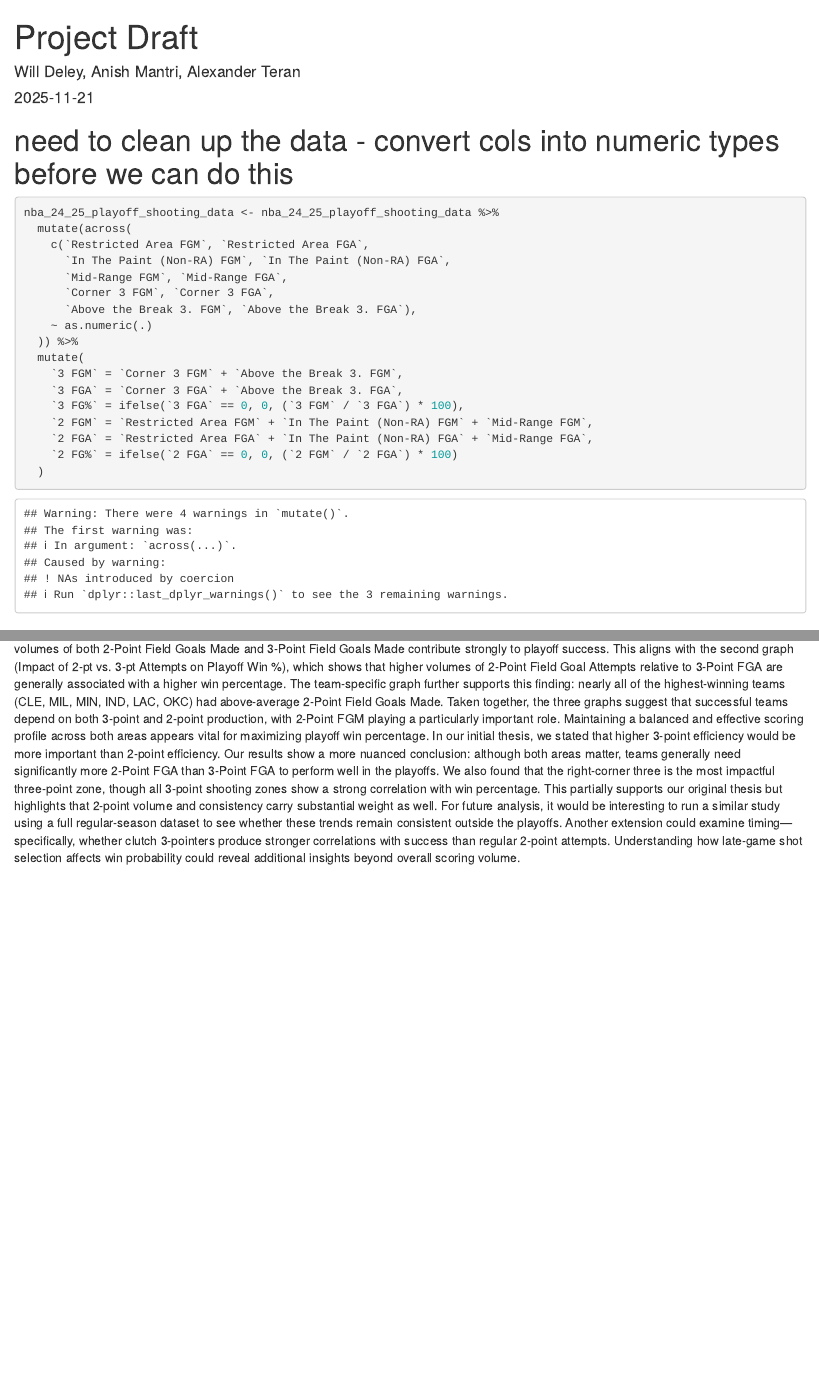
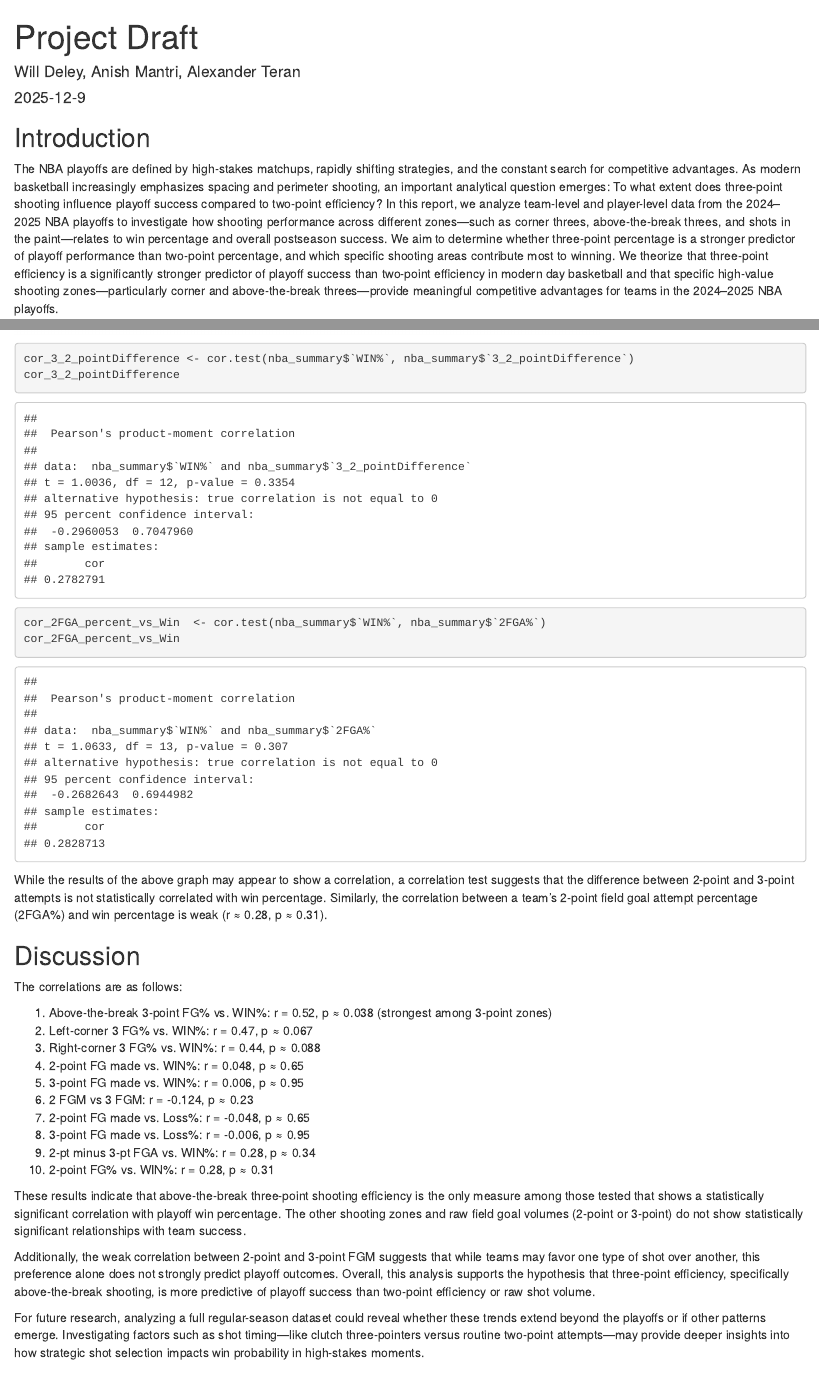
Before and after one commit to Squilliams17/finalproject240, an R Markdown document (FinalReport.Rmd): the page in a window 1100 px wide, from its top, and a second part further down, joined at a grey line. Rendered offline with R 4.5, knitr and Pandoc, with nearby package versions; code that draws random numbers runs with fixed seeds of ours.

Commit message:
Added final report2

````diff
--- a/FinalReport.Rmd
+++ b/FinalReport.Rmd
@@ -34,8 +37,7 @@
 ```
 
 
-# need to clean up the data - convert cols into numeric types before we can do this
-```{r}
+```{r, include=FALSE}
 nba_24_25_playoff_shooting_data <- nba_24_25_playoff_shooting_data %>%
   mutate(across(
     c(`Restricted Area FGM`, `Restricted Area FGA`,
@@ -280,11 +267,33 @@
 
 
+cor_3_2_pointDifference <- cor.test(nba_summary$`WIN%`, nba_summary$`3_2_pointDifference`)
+cor_3_2_pointDifference
 
+cor_2FGA_percent_vs_Win  <- cor.test(nba_summary$`WIN%`, nba_summary$`2FGA%`)
+cor_2FGA_percent_vs_Win
+
+```
+While the results of the above graph may appear to show a correlation, a correlation test suggests that the difference between 2-point and 3-point attempts is not statistically correlated with win percentage. Similarly, the correlation between a team’s 2-point field goal attempt percentage (2FGA%) and win percentage is weak (r ≈ 0.28, p ≈ 0.31).
 
 ## Discussion
-There appear to be pockets of high-win-rate players in all four quadrants of the dataset, which makes sense because basketball is a team sport with varied offensive strategies. However, many of the most successful performances cluster in the upper-right quadrant, indicating that high volumes of both 2-Point Field Goals Made and 3-Point Field Goals Made contribute strongly to playoff success. This aligns with the second graph (Impact of 2-pt vs. 3-pt Attempts on Playoff Win %), which shows that higher volumes of 2-Point Field Goal Attempts relative to 3-Point FGA are generally associated with a higher win percentage. The team-specific graph further supports this finding: nearly all of the highest-winning teams (CLE, MIL, MIN, IND, LAC, OKC) had above-average 2-Point Field Goals Made. Taken together, the three graphs suggest that successful teams depend on both 3-point and 2-point production, with 2-Point FGM playing a particularly important role. Maintaining a balanced and effective scoring profile across both areas appears vital for maximizing playoff win percentage.
-In our initial thesis, we stated that higher 3-point efficiency would be more important than 2-point efficiency. Our results show a more nuanced conclusion: although both areas matter, teams generally need significantly more 2-Point FGA than 3-Point FGA to perform well in the playoffs. We also found that the right-corner three is the most impactful three-point zone, though all 3-point shooting zones show a strong correlation with win percentage. This partially supports our original thesis but highlights that 2-point volume and consistency carry substantial weight as well.
-For future analysis, it would be interesting to run a similar study using a full regular-season dataset to see whether these trends remain consistent outside the playoffs. Another extension could examine timing—specifically, whether clutch 3-pointers produce stronger correlations with success than regular 2-point attempts. Understanding how late-game shot selection affects win probability could reveal additional insights beyond overall scoring volume.
+The correlations are as follows:
+
+1. Above-the-break 3-point FG% vs. WIN%: r = 0.52, p ≈ 0.038 (strongest among 3-point zones)
+2. Left-corner 3 FG% vs. WIN%: r = 0.47, p ≈ 0.067
+3. Right-corner 3 FG% vs. WIN%: r = 0.44, p ≈ 0.088
+4. 2-point FG made vs. WIN%: r = 0.048, p ≈ 0.65
+5. 3-point FG made vs. WIN%: r = 0.006, p ≈ 0.95
+6. 2 FGM vs 3 FGM: r = -0.124, p ≈ 0.23
+7. 2-point FG made vs. Loss%: r = -0.048, p ≈ 0.65
+8. 3-point FG made vs. Loss%: r = -0.006, p ≈ 0.95
+9. 2-pt minus 3-pt FGA vs. WIN%: r = 0.28, p ≈ 0.34
+10. 2-point FG% vs. WIN%: r = 0.28, p ≈ 0.31
+
+These results indicate that above-the-break three-point shooting efficiency is the only measure among those tested that shows a statistically significant correlation with playoff win percentage. The other shooting zones and raw field goal volumes (2-point or 3-point) do not show statistically significant relationships with team success.
+
+Additionally, the weak correlation between 2-point and 3-point FGM suggests that while teams may favor one type of shot over another, this preference alone does not strongly predict playoff outcomes. Overall, this analysis supports the hypothesis that three-point efficiency, specifically  above-the-break shooting, is more predictive of playoff success than two-point efficiency or raw shot volume.
+
+For future research, analyzing a full regular-season dataset could reveal whether these trends extend beyond the playoffs or if other patterns emerge. Investigating factors such as shot timing—like clutch three-pointers versus routine two-point attempts—may provide deeper insights into how strategic shot selection impacts win probability in high-stakes moments.
 
 ## Reference
 1. NBA Player Average Shooting Data by Zone, 2024-25 Playoffs. ^[https://www.nba.com/stats/players/shooting?DistanceRange=By+Zone&Season=2024-25&SeasonType=Playoffs&PerMode=PerGame]
````
Also changed, not shown: FinalReport.Rmd (64 more changed lines).
